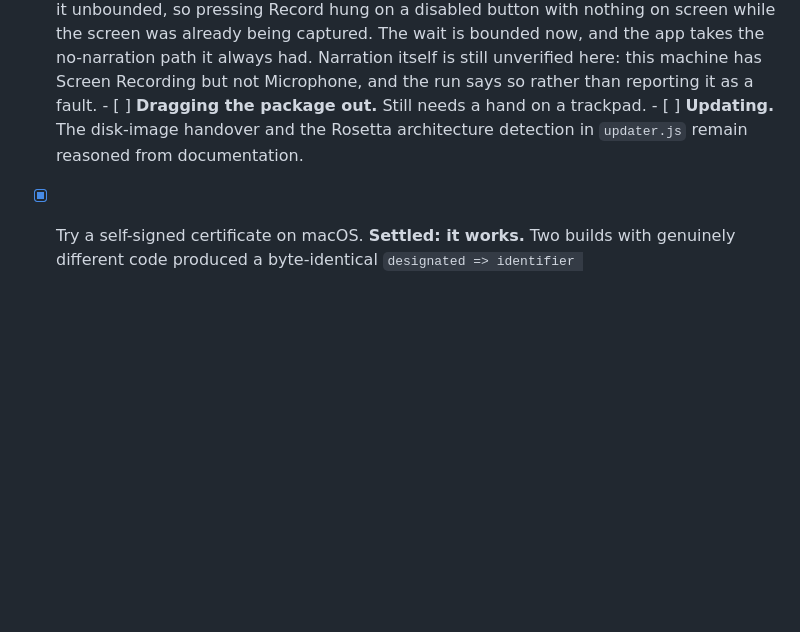
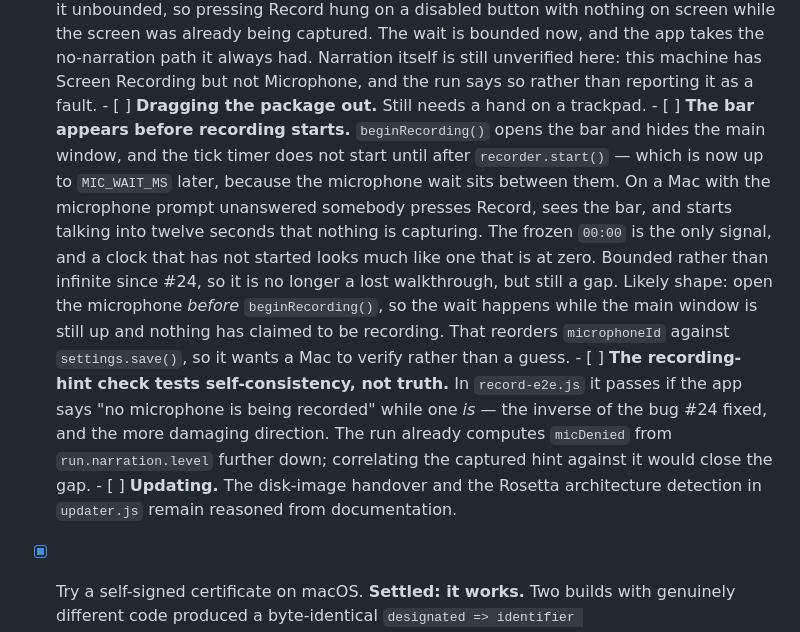
Before and after one commit to magnuslandahl/FeedbackRecorder, a Markdown page: TODO.md, the part around the change. GitHub-like rendering; blank space fills up the shorter version.

Commit message:
Record two gaps found reviewing #24 (#25)
Neither is a regression and neither blocked the merge, but both would
otherwise be lost in a PR comment rather than sitting where the next
person on a Mac looks.

The bar now appears up to twelve seconds before recording starts, on a
Mac with the microphone prompt unanswered: beginRecording opens it, and
the tick timer does not run until after recorder.start(), which the
microphone wait now sits in front of. Somebody talks into a recording
that has not begun. #24 bounded that window rather than leaving it
infinite, so it is smaller than it was, not new.

And the recording-hint check in record-e2e asserts the text is one of
two shapes rather than that it matched reality - so it would pass if
the app claimed no microphone while one was recording, which is the
inverse of the bug #24 fixed and the worse direction.

Co-authored-by: Copilot App <223556219+Copilot@users.noreply.github.com>

```diff
--- a/TODO.md
+++ b/TODO.md
@@ -216,6 +216,25 @@ PowerShell CLI and its Copilot skill once it reaches parity — not before.
         here: this machine has Screen Recording but not Microphone, and the run
         says so rather than reporting it as a fault.
       - [ ] **Dragging the package out.** Still needs a hand on a trackpad.
+      - [ ] **The bar appears before recording starts.** `beginRecording()` opens
+        the bar and hides the main window, and the tick timer does not start
+        until after `recorder.start()` — which is now up to `MIC_WAIT_MS` later,
+        because the microphone wait sits between them. On a Mac with the
+        microphone prompt unanswered somebody presses Record, sees the bar, and
+        starts talking into twelve seconds that nothing is capturing. The frozen
+        `00:00` is the only signal, and a clock that has not started looks much
+        like one that is at zero. Bounded rather than infinite since #24, so it
+        is no longer a lost walkthrough, but still a gap. Likely shape: open the
+        microphone *before* `beginRecording()`, so the wait happens while the
+        main window is still up and nothing has claimed to be recording. That
+        reorders `microphoneId` against `settings.save()`, so it wants a Mac to
+        verify rather than a guess.
+      - [ ] **The recording-hint check tests self-consistency, not truth.** In
+        `record-e2e.js` it passes if the app says "no microphone is being
+        recorded" while one *is* — the inverse of the bug #24 fixed, and the
+        more damaging direction. The run already computes `micDenied` from
+        `run.narration.level` further down; correlating the captured hint
+        against it would close the gap.
       - [ ] **Updating.** The disk-image handover and the Rosetta architecture
         detection in `updater.js` remain reasoned from documentation.
 - [x] Try a self-signed certificate on macOS. **Settled: it works.** Two builds
```
